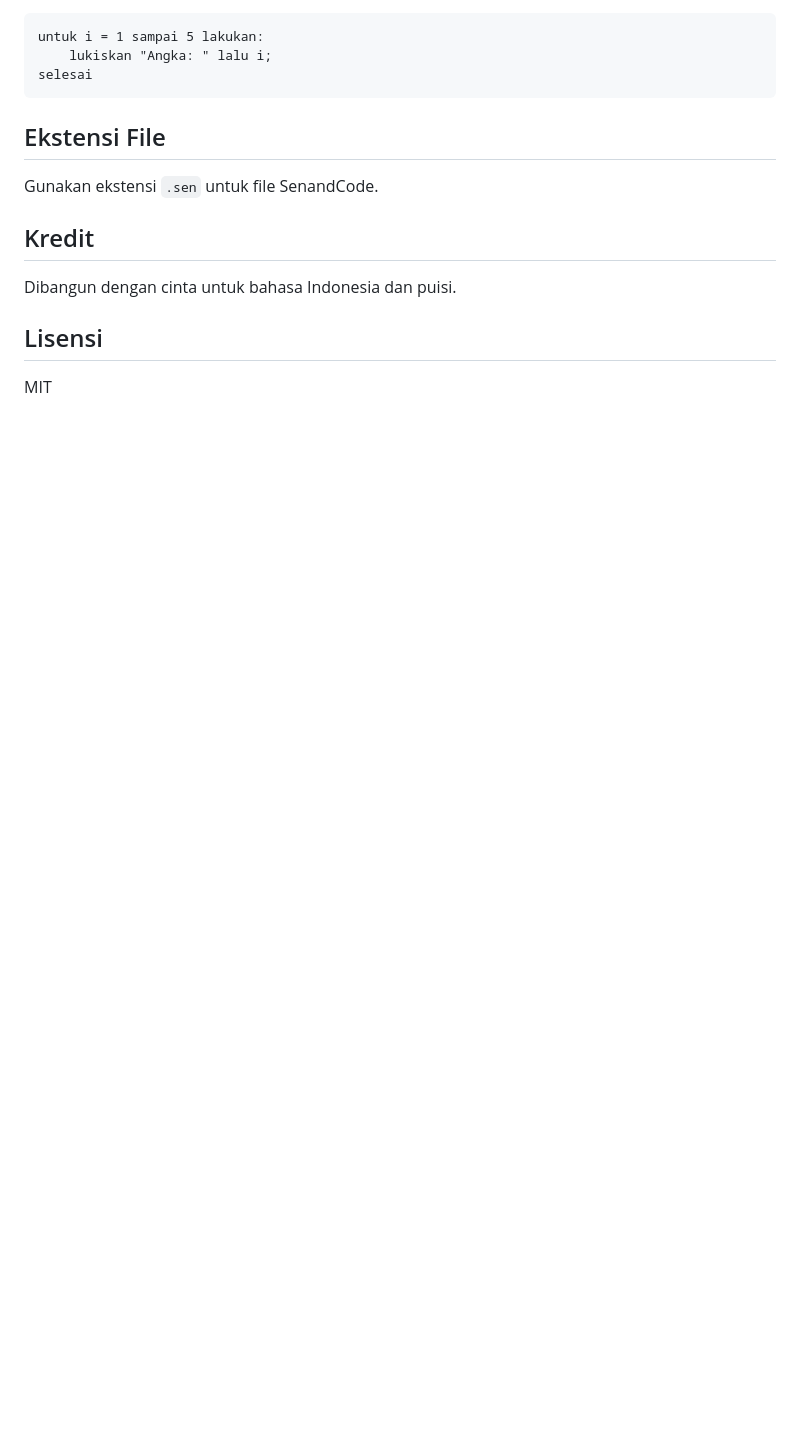
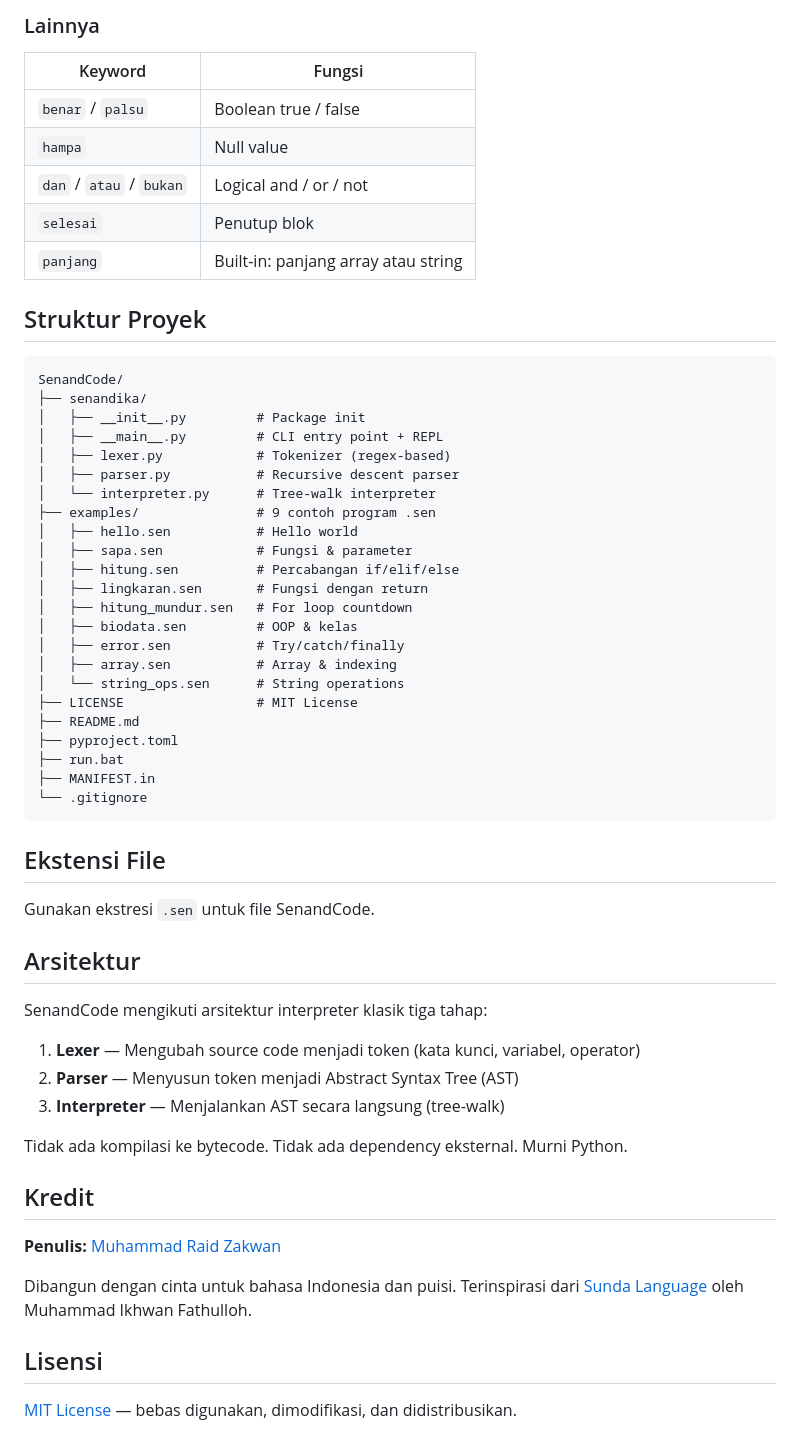
Before and after one commit to zmy16/SenandCode, a Markdown page: README.md, the part around one of its changes. Rendered like a GitHub page; blank space fills up the shorter version.

````diff
--- a/README.md
+++ b/README.md
@@ -182,17 +247,60 @@ sapa("Asep");
+### Lainnya
+| Keyword | Fungsi |
+|---------|--------|
+| `benar` / `palsu` | Boolean true / false |
+| `hampa` | Null value |
+| `dan` / `atau` / `bukan` | Logical and / or / not |
+| `selesai` | Penutup blok |
+| `panjang` | Built-in: panjang array atau string |
+
+## Struktur Proyek
+
 ```
-untuk i = 1 sampai 5 lakukan:
-    lukiskan "Angka: " lalu i;
-selesai
+SenandCode/
+├── senandika/
+│   ├── __init__.py         # Package init
+│   ├── __main__.py         # CLI entry point + REPL
+│   ├── lexer.py            # Tokenizer (regex-based)
+│   ├── parser.py           # Recursive descent parser
+│   └── interpreter.py      # Tree-walk interpreter
+├── examples/               # 9 contoh program .sen
+│   ├── hello.sen           # Hello world
+│   ├── sapa.sen            # Fungsi & parameter
+│   ├── hitung.sen          # Percabangan if/elif/else
+│   ├── lingkaran.sen       # Fungsi dengan return
+│   ├── hitung_mundur.sen   # For loop countdown
+│   ├── biodata.sen         # OOP & kelas
+│   ├── error.sen           # Try/catch/finally
+│   ├── array.sen           # Array & indexing
+│   └── string_ops.sen      # String operations
+├── LICENSE                 # MIT License
+├── README.md
+├── pyproject.toml
+├── run.bat
+├── MANIFEST.in
+└── .gitignore
 ```
 
 ## Ekstensi File
 
-Gunakan ekstensi `.sen` untuk file SenandCode.
+Gunakan ekstresi `.sen` untuk file SenandCode.
+
+## Arsitektur
+
+SenandCode mengikuti arsitektur interpreter klasik tiga tahap:
+
+1. **Lexer** — Mengubah source code menjadi token (kata kunci, variabel, operator)
+2. **Parser** — Menyusun token menjadi Abstract Syntax Tree (AST)
+3. **Interpreter** — Menjalankan AST secara langsung (tree-walk)
+
+Tidak ada kompilasi ke bytecode. Tidak ada dependency eksternal. Murni Python.
 
 ## Kredit
 
-Dibangun dengan cinta untuk bahasa Indonesia dan puisi.
+**Penulis:** [Muhammad Raid Zakwan](https://github.com/zmy16)
+
+Dibangun dengan cinta untuk bahasa Indonesia dan puisi. Terinspirasi dari [Sunda Language](https://github.com/Muhammad-Ikhwan-Fathulloh/Sunda-Language) oleh Muhammad Ikhwan Fathulloh.
 
 ## Lisensi
 
-MIT
+[MIT License](LICENSE) — bebas digunakan, dimodifikasi, dan didistribusikan.
````
Also changed, not shown: other parts of README.md (+134 -69 lines).
